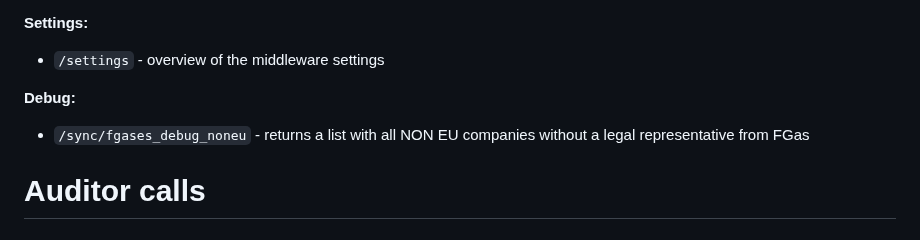
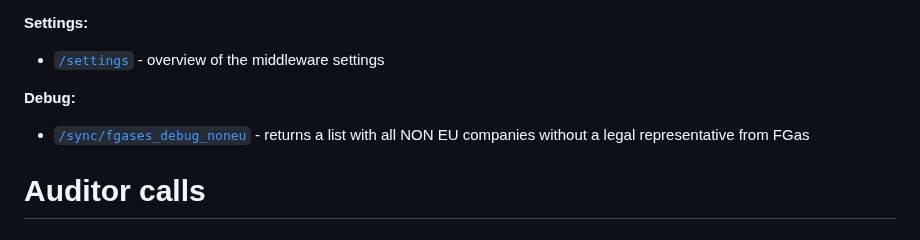
Before and after one commit to eea/european.cache.registry, a Markdown page: README-API.md, the part around one of its changes. GitHub-like rendering.

```diff
--- a/README-API.md
+++ b/README-API.md
@@ -94,11 +94,11 @@ verified or not
 
 **Settings:**
 
-* `/settings` - overview of the middleware settings
+* [`/settings`](#settings) - overview of the middleware settings
 
 **Debug:**
 
-* `/sync/fgases_debug_noneu` - returns a list with all NON EU companies without a legal representative from FGas
+* [`/sync/fgases_debug_noneu`](#syncfgases_debug_noneu---get) - returns a list with all NON EU companies without a legal representative from FGas
 
 Auditor calls
 ==============
```
Also changed, not shown: other parts of README-API.md (+16 -16 lines).
